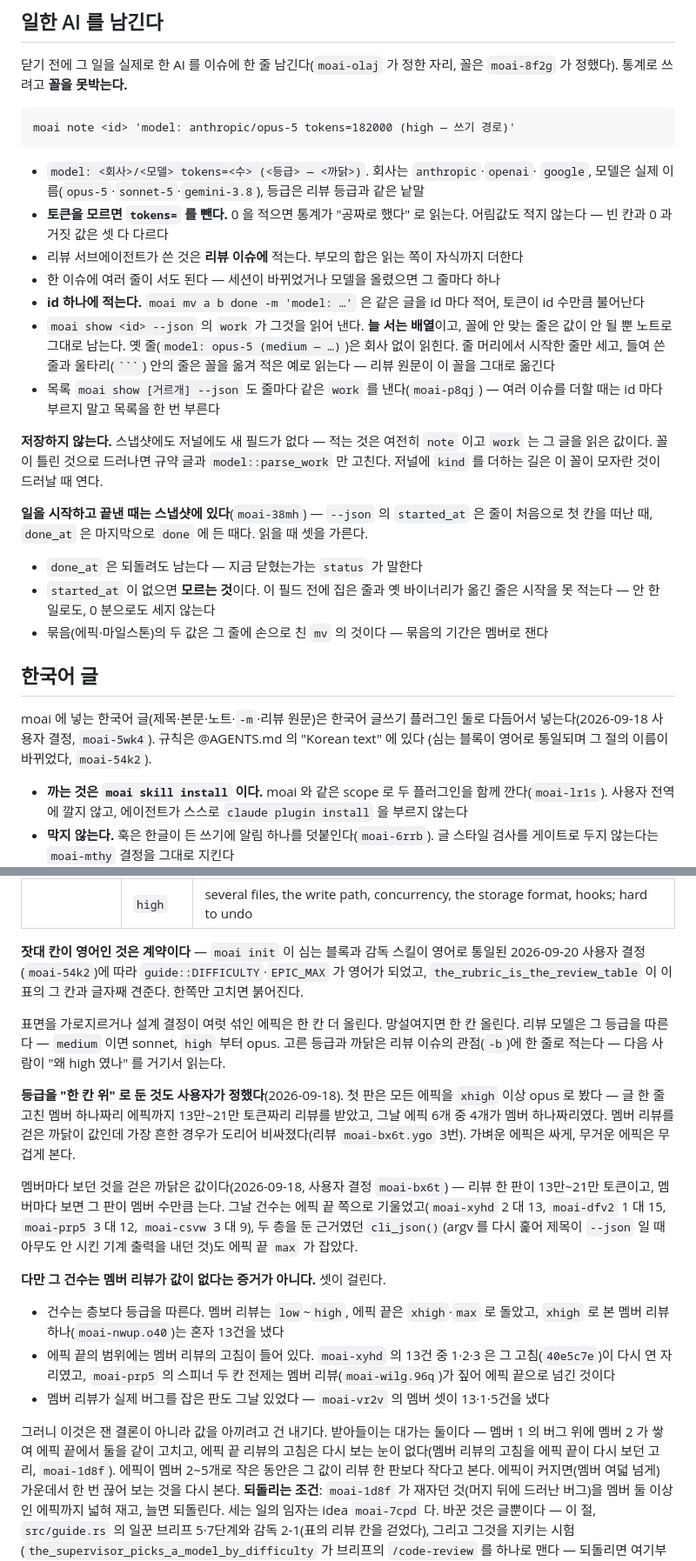
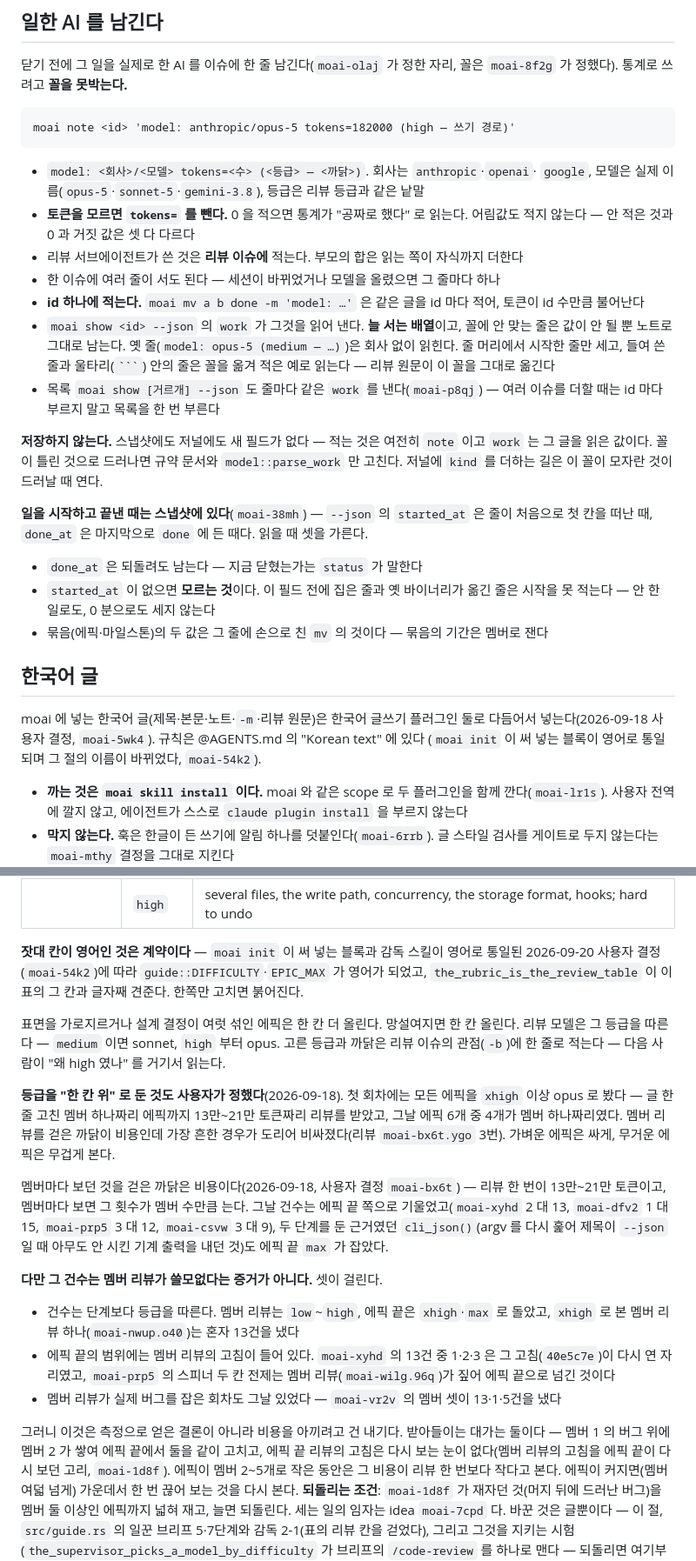
Before and after one commit to buzzni/moai, a Markdown page: CLAUDE.md, 2 parts joined by grey strips. Shown at 87% size. Drawn GitHub-style.

Commit message:
docs: CLAUDE.md 의 뜻이 겹친 낱말을 가른다 (moai-5nh9)
이 파일이 말뭉치 노릇을 한다. 새 세션은 여기를 읽고 그 문체를 따라 쓰니,
용어표를 세워도 본문이 옛 문체면 표가 아니라 본문이 이긴다.

고친 것은 한 낱말이 여러 뜻을 덮던 자리뿐이다.

- `값` → 비용. "멤버마다 보던 것을 걷은 까닭은 값이다" 는 비용을 말하는데,
  같은 파일에서 `값` 은 필드 값이기도 했다(`tokens=` 의 값, `started_at` 의 값)
- `판` → 번·회차. 리뷰 한 번, 빌드 한 번, 첫 회차가 모두 `판` 이었다
- `층` → 단계. 멤버 리뷰와 에픽 끝 리뷰의 두 단계를 말하는 자리다
- `잰` → 측정. `심는` → 써 넣는. `겨뤄진다` → 경합한다
- "빈 칸" → "안 적은 것". `칸` 은 이 저장소에서 상태 칸으로 굳은 말이라
  빈칸의 뜻으로 겹쳐 쓰면 둘 다 흐려진다

`칸`·`줄`·`집는다` 는 그대로 뒀다. `i18n/ko.json` 이 이미 그 뜻으로 쓰고 있어
바꾸면 화면과 이슈가 갈라진다 — 용어표의 3절이 그것을 적어 둔 까닭이다.

리뷰 잣대 표(242~245)는 `the_rubric_is_the_review_table` 이 글자째 견주므로
손대지 않았다. 설계 결정의 내용은 한 곳도 바꾸지 않았다.

Co-Authored-By: Claude Opus 5 (1M context) <noreply@anthropic.com>

```diff
--- a/CLAUDE.md
+++ b/CLAUDE.md
@@ -188,7 +188,7 @@
 - `model: <회사>/<모델> tokens=<수> (<등급> — <까닭>)`. 회사는 `anthropic`·`openai`·
   `google`, 모델은 실제 이름(`opus-5`·`sonnet-5`·`gemini-3.8`), 등급은 리뷰 등급과 같은 낱말
 - **토큰을 모르면 `tokens=` 를 뺀다.** 0 을 적으면 통계가 "공짜로 했다" 로 읽는다. 어림값도
-  적지 않는다 — 빈 칸과 0 과 거짓 값은 셋 다 다르다
+  적지 않는다 — 안 적은 것과 0 과 거짓 값은 셋 다 다르다
 - 리뷰 서브에이전트가 쓴 것은 **리뷰 이슈에** 적는다. 부모의 합은 읽는 쪽이 자식까지 더한다
 - 한 이슈에 여러 줄이 서도 된다 — 세션이 바뀌었거나 모델을 올렸으면 그 줄마다 하나
 - **id 하나에 적는다.** `moai mv a b done -m 'model: …'` 은 같은 글을 id 마다 적어, 토큰이
@@ -201,7 +201,7 @@
   더할 때는 id 마다 부르지 말고 목록을 한 번 부른다
 
 **저장하지 않는다.** 스냅샷에도 저널에도 새 필드가 없다 — 적는 것은 여전히 `note` 이고
-`work` 는 그 글을 읽은 값이다. 꼴이 틀린 것으로 드러나면 규약 글과 `model::parse_work` 만
+`work` 는 그 글을 읽은 값이다. 꼴이 틀린 것으로 드러나면 규약 문서와 `model::parse_work` 만
 고친다. 저널에 `kind` 를 더하는 길은 이 꼴이 모자란 것이 드러날 때 연다.
 
 **일을 시작하고 끝낸 때는 스냅샷에 있다**(`moai-38mh`) — `--json` 의 `started_at` 은 줄이
@@ -216,7 +216,7 @@
 
 moai 에 넣는 한국어 글(제목·본문·노트·`-m`·리뷰 원문)은 한국어 글쓰기 플러그인 둘로 다듬어서
 넣는다(2026-09-18 사용자 결정, `moai-5wk4`). 규칙은 @AGENTS.md 의 "Korean text" 에 있다
-(심는 블록이 영어로 통일되며 그 절의 이름이 바뀌었다, `moai-54k2`).
+(`moai init` 이 써 넣는 블록이 영어로 통일되며 그 절의 이름이 바뀌었다, `moai-54k2`).
 
 - **까는 것은 `moai skill install` 이다.** moai 와 같은 scope 로 두 플러그인을 함께 깐다(`moai-lr1s`).
   사용자 전역에 깔지 않고, 에이전트가 스스로 `claude plugin install` 을 부르지 않는다
@@ -244,7 +244,7 @@ moai 에 넣는 한국어 글(제목·본문·노트·`-m`·리뷰 원문)은
 | | `medium` | a behaviour change inside one file, ringed by tests |
 | | `high` | several files, the write path, concurrency, the storage format, hooks; hard to undo |
 
-**잣대 칸이 영어인 것은 계약이다** — `moai init` 이 심는 블록과 감독 스킬이 영어로 통일된
+**잣대 칸이 영어인 것은 계약이다** — `moai init` 이 써 넣는 블록과 감독 스킬이 영어로 통일된
 2026-09-20 사용자 결정(`moai-54k2`)에 따라 `guide::DIFFICULTY`·`EPIC_MAX` 가 영어가 되었고,
 `the_rubric_is_the_review_table` 이 이 표의 그 칸과 글자째 견준다. 한쪽만 고치면 붉어진다.
 
@@ -253,32 +253,32 @@ moai 에 넣는 한국어 글(제목·본문·노트·`-m`·리뷰 원문)은
 고른 등급과 까닭은 리뷰 이슈의 관점(`-b`)에 한 줄로 적는다 — 다음 사람이
 "왜 high 였나" 를 거기서 읽는다.
 
-**등급을 "한 칸 위" 로 둔 것도 사용자가 정했다**(2026-09-18). 첫 판은 모든 에픽을
+**등급을 "한 칸 위" 로 둔 것도 사용자가 정했다**(2026-09-18). 첫 회차에는 모든 에픽을
 `xhigh` 이상 opus 로 봤다 — 글 한 줄 고친 멤버 하나짜리 에픽까지 13만~21만 토큰짜리
 리뷰를 받았고, 그날 에픽 6개 중 4개가 멤버 하나짜리였다. 멤버 리뷰를 걷은 까닭이
-값인데 가장 흔한 경우가 도리어 비싸졌다(리뷰 `moai-bx6t.ygo` 3번). 가벼운 에픽은 싸게,
+비용인데 가장 흔한 경우가 도리어 비싸졌다(리뷰 `moai-bx6t.ygo` 3번). 가벼운 에픽은 싸게,
 무거운 에픽은 무겁게 본다.
 
-멤버마다 보던 것을 걷은 까닭은 값이다(2026-09-18, 사용자 결정 `moai-bx6t`) — 리뷰
-한 판이 13만~21만 토큰이고, 멤버마다 보면 그 판이 멤버 수만큼 는다. 그날 건수는
+멤버마다 보던 것을 걷은 까닭은 비용이다(2026-09-18, 사용자 결정 `moai-bx6t`) — 리뷰
+한 번이 13만~21만 토큰이고, 멤버마다 보면 그 횟수가 멤버 수만큼 는다. 그날 건수는
 에픽 끝 쪽으로 기울었고(`moai-xyhd` 2 대 13, `moai-dfv2` 1 대 15, `moai-prp5` 3 대 12,
-`moai-csvw` 3 대 9), 두 층을 둔 근거였던 `cli_json()`(argv 를 다시 훑어 제목이
+`moai-csvw` 3 대 9), 두 단계를 둔 근거였던 `cli_json()`(argv 를 다시 훑어 제목이
 `--json` 일 때 아무도 안 시킨 기계 출력을 내던 것)도 에픽 끝 `max` 가 잡았다.
 
-**다만 그 건수는 멤버 리뷰가 값이 없다는 증거가 아니다.** 셋이 걸린다.
+**다만 그 건수는 멤버 리뷰가 쓸모없다는 증거가 아니다.** 셋이 걸린다.
 
-- 건수는 층보다 등급을 따른다. 멤버 리뷰는 `low`~`high`, 에픽 끝은 `xhigh`·`max` 로
+- 건수는 단계보다 등급을 따른다. 멤버 리뷰는 `low`~`high`, 에픽 끝은 `xhigh`·`max` 로
   돌았고, `xhigh` 로 본 멤버 리뷰 하나(`moai-nwup.o40`)는 혼자 13건을 냈다
 - 에픽 끝의 범위에는 멤버 리뷰의 고침이 들어 있다. `moai-xyhd` 의 13건 중 1·2·3 은
   그 고침(`40e5c7e`)이 다시 연 자리였고, `moai-prp5` 의 스피너 두 칸 전제는 멤버
   리뷰(`moai-wilg.96q`)가 짚어 에픽 끝으로 넘긴 것이다
-- 멤버 리뷰가 실제 버그를 잡은 판도 그날 있었다 — `moai-vr2v` 의 멤버 셋이 13·1·5건을
+- 멤버 리뷰가 실제 버그를 잡은 회차도 그날 있었다 — `moai-vr2v` 의 멤버 셋이 13·1·5건을
   냈다
 
-그러니 이것은 잰 결론이 아니라 값을 아끼려고 건 내기다. 받아들이는 대가는
+그러니 이것은 측정으로 얻은 결론이 아니라 비용을 아끼려고 건 내기다. 받아들이는 대가는
 둘이다 — 멤버 1 의 버그 위에 멤버 2 가 쌓여 에픽 끝에서 둘을 같이 고치고, 에픽 끝
 리뷰의 고침은 다시 보는 눈이 없다(멤버 리뷰의 고침을 에픽 끝이 다시 보던 고리,
-`moai-1d8f`). 에픽이 멤버 2~5개로 작은 동안은 그 값이 리뷰 한 판보다 작다고 본다.
+`moai-1d8f`). 에픽이 멤버 2~5개로 작은 동안은 그 비용이 리뷰 한 번보다 작다고 본다.
 에픽이 커지면(멤버 여덟 넘게) 가운데서 한 번 끊어 보는 것을 다시 본다.
 **되돌리는 조건**: `moai-1d8f` 가 재자던 것(머지 뒤에 드러난 버그)을 멤버 둘 이상인
 에픽까지 넓혀 재고, 늘면 되돌린다. 세는 일의 임자는 idea `moai-7cpd` 다. 바꾼 것은 글뿐이다 — 이 절, `src/guide.rs` 의
```
Also changed, not shown: other parts of CLAUDE.md (+5 -5 lines).
